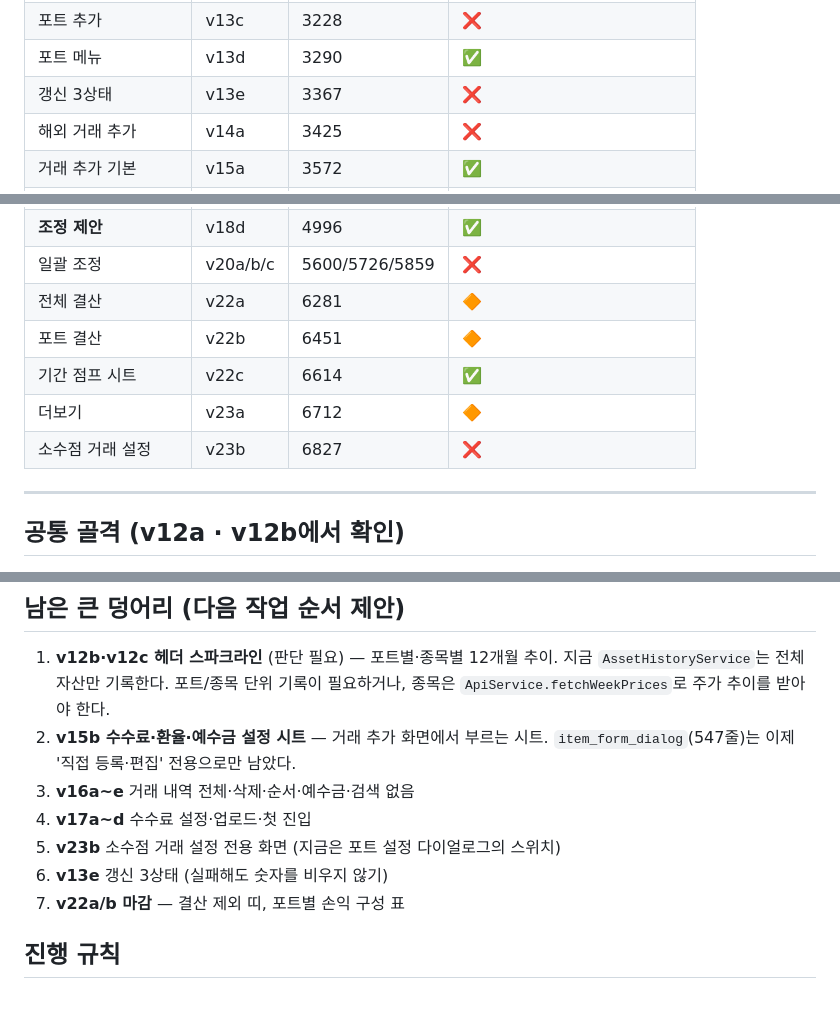
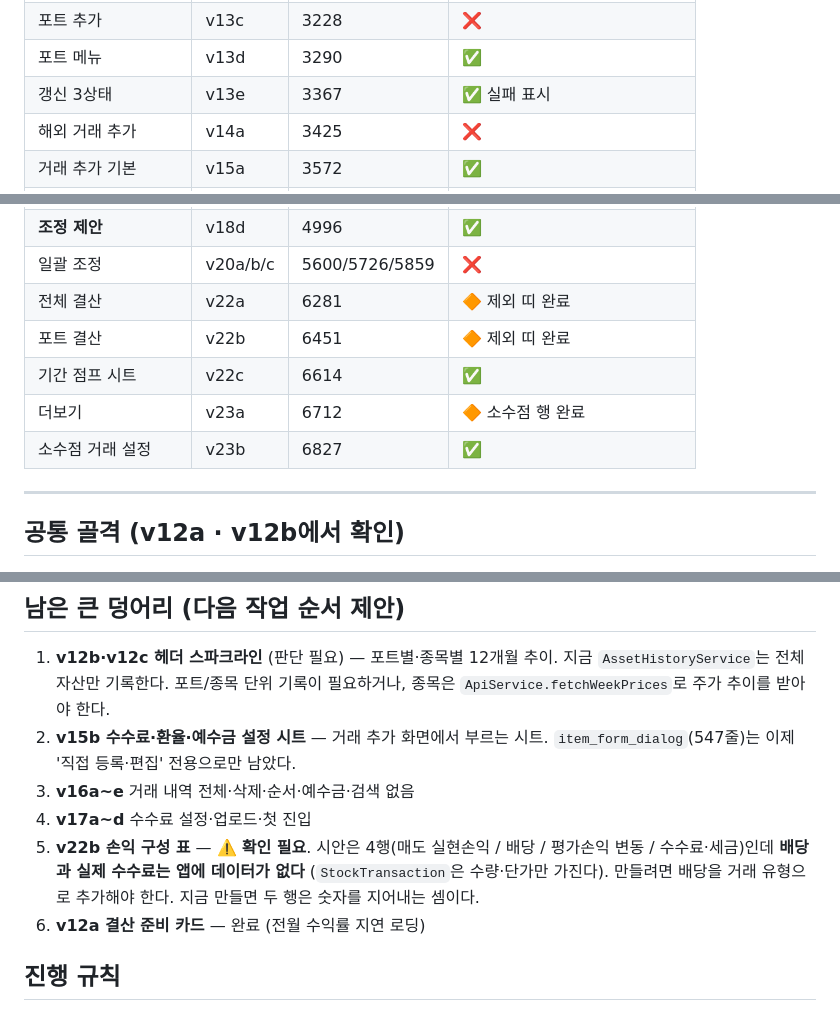
Before and after one commit to halladin00-commits/rebalancing_app, a Markdown page: docs/design_spec.md, 3 parts joined by grey strips. GitHub-like rendering.

Commit message:
docs: v13e·v23b·제외 띠 완료 반영, 손익 구성 표는 데이터 부재로 보류

```diff
--- a/docs/design_spec.md
+++ b/docs/design_spec.md
@@ -24,7 +24,7 @@
 | 거래 추가 | v13b | 3141 | ❌ |
 | 포트 추가 | v13c | 3228 | ❌ |
 | 포트 메뉴 | v13d | 3290 | ✅ |
-| 갱신 3상태 | v13e | 3367 | ❌ |
+| 갱신 3상태 | v13e | 3367 | ✅ 실패 표시 |
 | 해외 거래 추가 | v14a | 3425 | ❌ |
 | 거래 추가 기본 | v15a | 3572 | ✅ |
 | 거래 설정 시트 | v15b | 3653 | ❌ |
@@ -42,11 +42,11 @@
 | 목표 설정 | v18c | 4872 | ❌ |
 | **조정 제안** | v18d | 4996 | ✅ |
 | 일괄 조정 | v20a/b/c | 5600/5726/5859 | ❌ |
-| 전체 결산 | v22a | 6281 | 🔶 |
-| 포트 결산 | v22b | 6451 | 🔶 |
+| 전체 결산 | v22a | 6281 | 🔶 제외 띠 완료 |
+| 포트 결산 | v22b | 6451 | 🔶 제외 띠 완료 |
 | 기간 점프 시트 | v22c | 6614 | ✅ |
-| 더보기 | v23a | 6712 | 🔶 |
-| 소수점 거래 설정 | v23b | 6827 | ❌ |
+| 더보기 | v23a | 6712 | 🔶 소수점 행 완료 |
+| 소수점 거래 설정 | v23b | 6827 | ✅ |
 
 ---
 
@@ -183,9 +183,11 @@ rule 18 #726B5F + 12.5/700 `단주는 반올림` + 우 11.5/600 #6B6357 `27.9주
    `item_form_dialog`(547줄)는 이제 '직접 등록·편집' 전용으로만 남았다.
 4. **v16a~e** 거래 내역 전체·삭제·순서·예수금·검색 없음
 5. **v17a~d** 수수료 설정·업로드·첫 진입
-6. **v23b** 소수점 거래 설정 전용 화면 (지금은 포트 설정 다이얼로그의 스위치)
-7. **v13e** 갱신 3상태 (실패해도 숫자를 비우지 않기)
-8. **v22a/b 마감** — 결산 제외 띠, 포트별 손익 구성 표
+6. **v22b 손익 구성 표** — ⚠️ **확인 필요**. 시안은 4행(매도 실현손익 /
+   배당 / 평가손익 변동 / 수수료·세금)인데 **배당과 실제 수수료는 앱에 데이터가
+   없다** (`StockTransaction`은 수량·단가만 가진다). 만들려면 배당을 거래 유형으로
+   추가해야 한다. 지금 만들면 두 행은 숫자를 지어내는 셈이다.
+7. **v12a 결산 준비 카드** — 완료 (전월 수익률 지연 로딩)
 
 ## 진행 규칙
 
```
